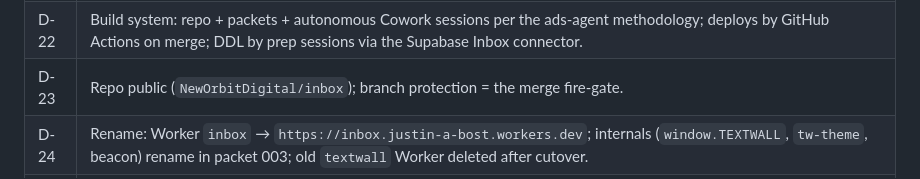
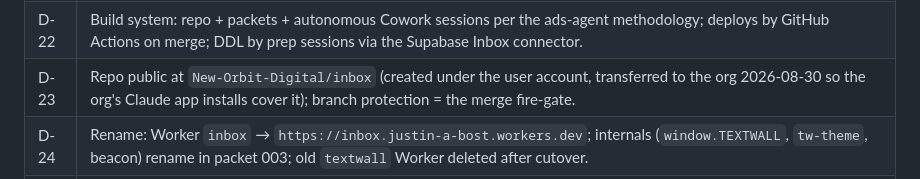
Before and after one commit to New-Orbit-Digital/inbox, a Markdown page: SPEC.md, the part around the change. Rendered like a GitHub page.

Commit message:
docs: SPEC D-23 records the org move (branch-protection probe — refusal expected)

```diff
--- a/SPEC.md
+++ b/SPEC.md
@@ -38,7 +38,7 @@ phone browser, shipped as an installable PWA; Capacitor wrap deferred.
 | D-20 | Research capture stays ≤280 chars (the `messages.body` check) and carries the **topic only**; the brain dump is written in the overlay at tap time (Card 0), landing in `primers.brain_dump`. A "New primer" form exists too. |
 | D-21 | Primer models: Haiku 4.5 menu, Sonnet 5 + web search cards; Check Yourself research-mode only, answers reveal on tap; per-owner daily card cap 20; `kind`/`bucket` value `research`; primers outlive their capture. |
 | D-22 | Build system: repo + packets + autonomous Cowork sessions per the ads-agent methodology; deploys by GitHub Actions on merge; DDL by prep sessions via the Supabase Inbox connector. |
-| D-23 | Repo public (`NewOrbitDigital/inbox`); branch protection = the merge fire-gate. |
+| D-23 | Repo public at `New-Orbit-Digital/inbox` (created under the user account, transferred to the org 2026-08-30 so the org's Claude app installs cover it); branch protection = the merge fire-gate. |
 | D-24 | Rename: Worker `inbox` → `https://inbox.justin-a-bost.workers.dev`; internals (`window.TEXTWALL`, `tw-theme`, beacon) rename in packet 003; old `textwall` Worker deleted after cutover. |
 | D-25 | Version discipline: `INBOX_VERSION = "<packet>-<unit>"` in `web/config.js`; every function answers `?ping=1` with its version. Stale ping = STOP. |
 
```
